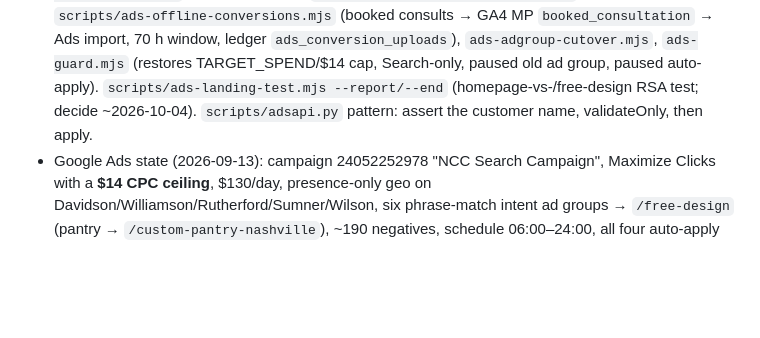
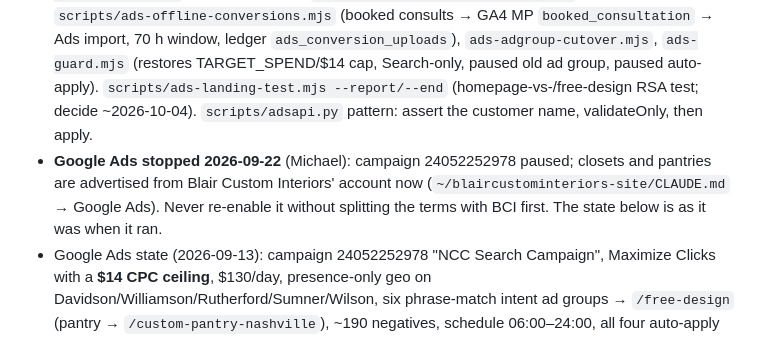
Before and after one commit to Zorva-Labs/nationalcloset-site, a Markdown page: CLAUDE.md, the part around the change. Drawn GitHub-style; blank space fills up the shorter version.

```diff
--- a/CLAUDE.md
+++ b/CLAUDE.md
@@ -26,6 +26,7 @@ npx wrangler pages deploy . --project-name=nationalcloset --branch=main --commit
 - **Team + assignment:** `team_members` is the roster (Michael and Noah at blaircustominteriors.com; add more at `/crm/team.html`, never a migration). `assignments` is a join table keyed `(entity_type, entity_id, team_member_id)` where entity_type is `appointment` or `project` — more than one person per consult or job on purpose. `_lib/team.js` owns every read/write (`setAssignees` is a diff, so an existing `assigned_at` survives a re-save); the appointments and projects endpoints take `assignee_ids` on POST/PATCH and return `assignees`, and a crew-only save is valid. D1 never fires `ON DELETE CASCADE`, so `_lib/cascade.js` deletes the rows by hand on a job/lead purge.
 - **Consult brief** (`_lib/consult-brief.js`): the morning of a consult or measure, every assigned team member is emailed the client's name, phone, email, the time, the address linked to Google Maps, rooms, notes, who else is going and a `/crm/calendar.html?appt=<id>` deep link. Sent as crm@ (`alertSender`), one email per assignee, **never to the client**, and deliberately not written to `email_messages` — that table is the client conversation; the record is an `activity_log` entry on the appointment. Nobody assigned → the whole active roster, and the email says so. Wording is the `consult_brief` row in `email_templates` with a byte-identical `FALLBACK` in the module (keep the two in step; migrations 0070 + 0071 are the source). Never write "Today" into it — the manual send can go out days early; use `{{day_word}}` / `{{day_relative}}` / `{{greeting}}`. Crew can be picked in the lead page's Book consultation form, the calendar view (Assign) and Edit. Guarded by `appointments.team_brief_sent_at`, stamped before sending, after 7am Central (`centralNow()` uses the IANA zone, not a flat -5). Manual early send: `POST /api/appointments/[id] {action:"send_team_brief"}`, which does not stamp.
 - Scheduling: Worker `nationalcloset-email-cron` (`~/nationalcloset-cron`, `*/3 * * * *`) POSTs `/api/internal/email-sync`, `/advance-jobs`, `/proposal-expiry` with `Authorization: Bearer $NCC_CRON_SECRET`. Daily launchd job `com.zorvalabs.ncc-ads-conversions` (07:15 CT): `scripts/ads-offline-conversions.mjs` (booked consults → GA4 MP `booked_consultation` → Ads import, 70 h window, ledger `ads_conversion_uploads`), `ads-adgroup-cutover.mjs`, `ads-guard.mjs` (restores TARGET_SPEND/$14 cap, Search-only, paused old ad group, paused auto-apply). `scripts/ads-landing-test.mjs --report/--end` (homepage-vs-/free-design RSA test; decide ~2026-10-04). `scripts/adsapi.py` pattern: assert the customer name, validateOnly, then apply.
+- **Google Ads stopped 2026-09-22** (Michael): campaign 24052252978 paused; closets and pantries are advertised from Blair Custom Interiors' account now (`~/blaircustominteriors-site/CLAUDE.md` → Google Ads). Never re-enable it without splitting the terms with BCI first. The state below is as it was when it ran.
 - Google Ads state (2026-09-13): campaign 24052252978 "NCC Search Campaign", Maximize Clicks with a **$14 CPC ceiling**, $130/day, presence-only geo on Davidson/Williamson/Rutherford/Sumner/Wilson, six phrase-match intent ad groups → `/free-design` (pantry → `/custom-pantry-nashville`), ~190 negatives, schedule 06:00–24:00, all four auto-apply subscriptions paused. Baselines: CTR 6.8%, CPC $10.30, IS 38%.
 
 ## Infrastructure & accounts
```
Also changed, not shown: CHANGELOG.md (+3 -0 lines).
